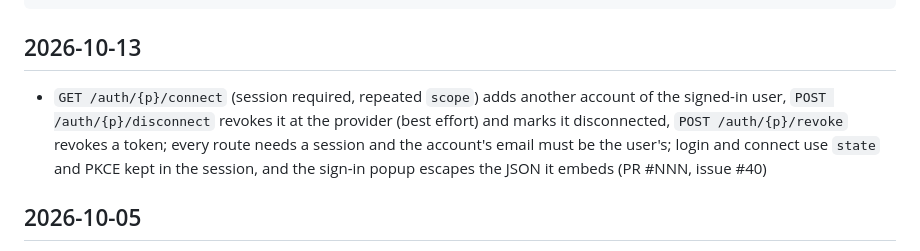
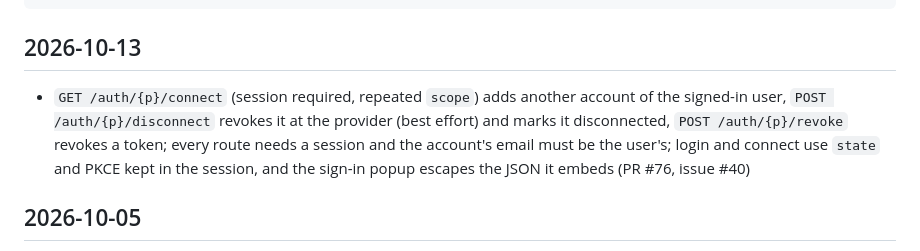
Before and after one commit to azuiktech/megh-rs, a Markdown page: CHANGELOG.md, the part around the change. Drawn GitHub-style.

Commit message:
docs: changelog names this PR (#76)

````diff
--- a/CHANGELOG.md
+++ b/CHANGELOG.md
@@ -10,7 +10,7 @@ Format:
 ```
 
 ## 2026-10-13
-- `GET /auth/{p}/connect` (session required, repeated `scope`) adds another account of the signed-in user, `POST /auth/{p}/disconnect` revokes it at the provider (best effort) and marks it disconnected, `POST /auth/{p}/revoke` revokes a token; every route needs a session and the account's email must be the user's; login and connect use `state` and PKCE kept in the session, and the sign-in popup escapes the JSON it embeds (PR #NNN, issue #40)
+- `GET /auth/{p}/connect` (session required, repeated `scope`) adds another account of the signed-in user, `POST /auth/{p}/disconnect` revokes it at the provider (best effort) and marks it disconnected, `POST /auth/{p}/revoke` revokes a token; every route needs a session and the account's email must be the user's; login and connect use `state` and PKCE kept in the session, and the sign-in popup escapes the JSON it embeds (PR #76, issue #40)
 
 ## 2026-10-05
 - Fix: the UI SDK drops its cached CSRF token when signing out, so the sign-in after a sign-out no longer fails once with 403; vitest added to the SDK (PR #75, issue #74)
````
